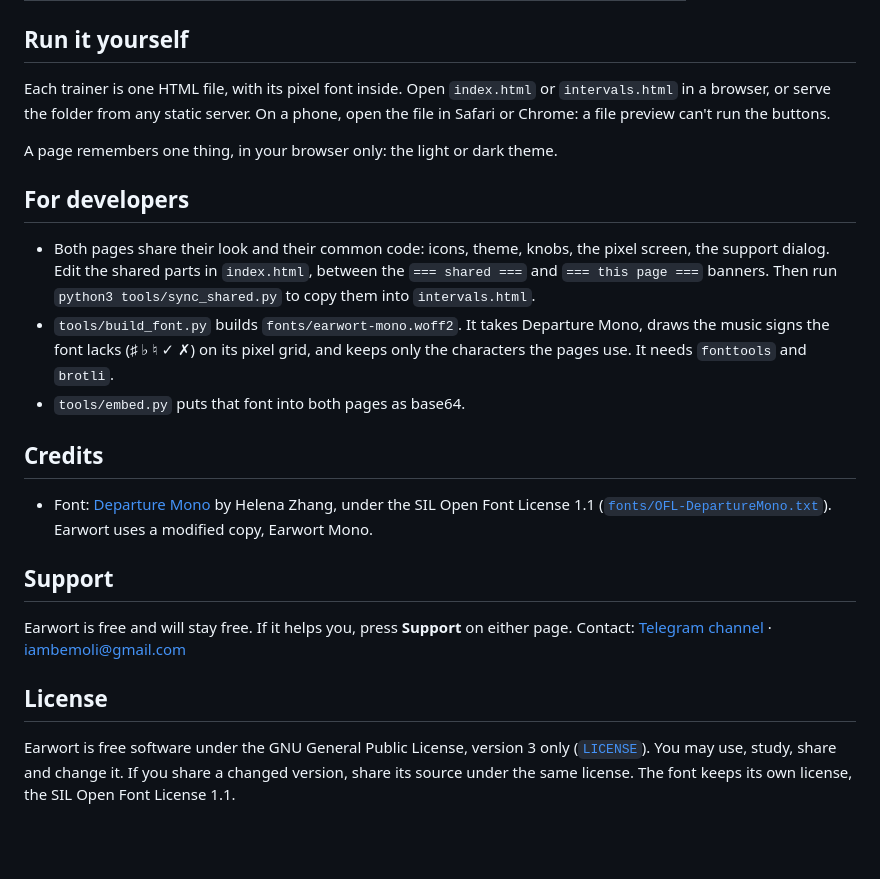
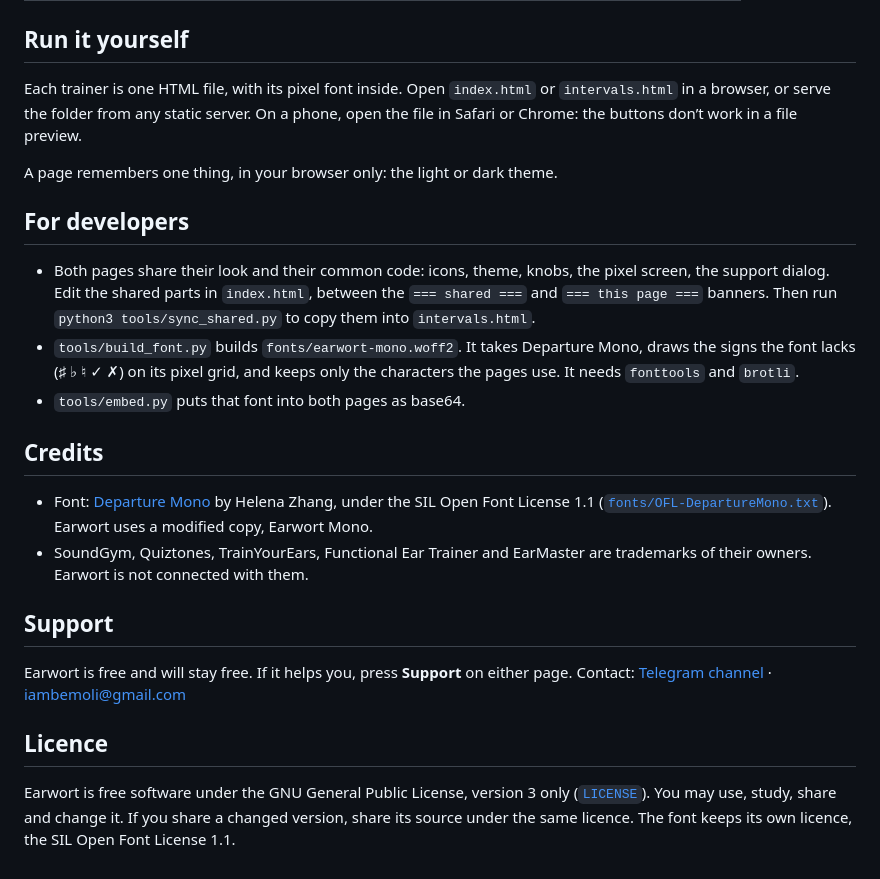
Before and after one commit to FicusFicusov/earwort, a Markdown page: README.md, the part around one of its changes. Rendered like a GitHub page; blank space fills up the shorter version.

```diff
--- a/README.md
+++ b/README.md
@@ -69,8 +71,8 @@ thickens the grove behind.
 ## Run it yourself
 
 Each trainer is one HTML file, with its pixel font inside. Open `index.html` or `intervals.html` in a browser, or
-serve the folder from any static server. On a phone, open the file in Safari or Chrome: a file preview can't run
-the buttons.
+serve the folder from any static server. On a phone, open the file in Safari or Chrome: the buttons don’t work in a
+file preview.
 
 A page remembers one thing, in your browser only: the light or dark theme.
 
@@ -79,8 +81,8 @@ A page remembers one thing, in your browser only: the light or dark theme.
 - Both pages share their look and their common code: icons, theme, knobs, the pixel screen, the support dialog.
   Edit the shared parts in `index.html`, between the `=== shared ===` and `=== this page ===` banners. Then run
   `python3 tools/sync_shared.py` to copy them into `intervals.html`.
-- `tools/build_font.py` builds `fonts/earwort-mono.woff2`. It takes Departure Mono, draws the music signs the font
-  lacks (♯ ♭ ♮ ✓ ✗) on its pixel grid, and keeps only the characters the pages use. It needs `fonttools` and
+- `tools/build_font.py` builds `fonts/earwort-mono.woff2`. It takes Departure Mono, draws the signs the font lacks
+  (♯ ♭ ♮ ✓ ✗) on its pixel grid, and keeps only the characters the pages use. It needs `fonttools` and
   `brotli`.
 - `tools/embed.py` puts that font into both pages as base64.
 
@@ -88,14 +90,16 @@ A page remembers one thing, in your browser only: the light or dark theme.
 
 - Font: [Departure Mono](https://departuremono.com) by Helena Zhang, under the SIL Open Font License 1.1
   ([`fonts/OFL-DepartureMono.txt`](fonts/OFL-DepartureMono.txt)). Earwort uses a modified copy, Earwort Mono.
+- SoundGym, Quiztones, TrainYourEars, Functional Ear Trainer and EarMaster are trademarks of their owners. Earwort is
+  not connected with them.
 
 ## Support
 
 Earwort is free and will stay free. If it helps you, press **Support** on either page.
 Contact: [Telegram channel](https://t.me/ficusficusov) · iambemoli@gmail.com
 
-## License
+## Licence
 
 Earwort is free software under the GNU General Public License, version 3 only ([`LICENSE`](LICENSE)).
-You may use, study, share and change it. If you share a changed version, share its source under the same license.
-The font keeps its own license, the SIL Open Font License 1.1.
+You may use, study, share and change it. If you share a changed version, share its source under the same licence.
+The font keeps its own licence, the SIL Open Font License 1.1.
```
Also changed, not shown: other parts of README.md (+26 -24 lines), docs/frequencies.jpg, docs/intervals.jpg, 2 other files.
